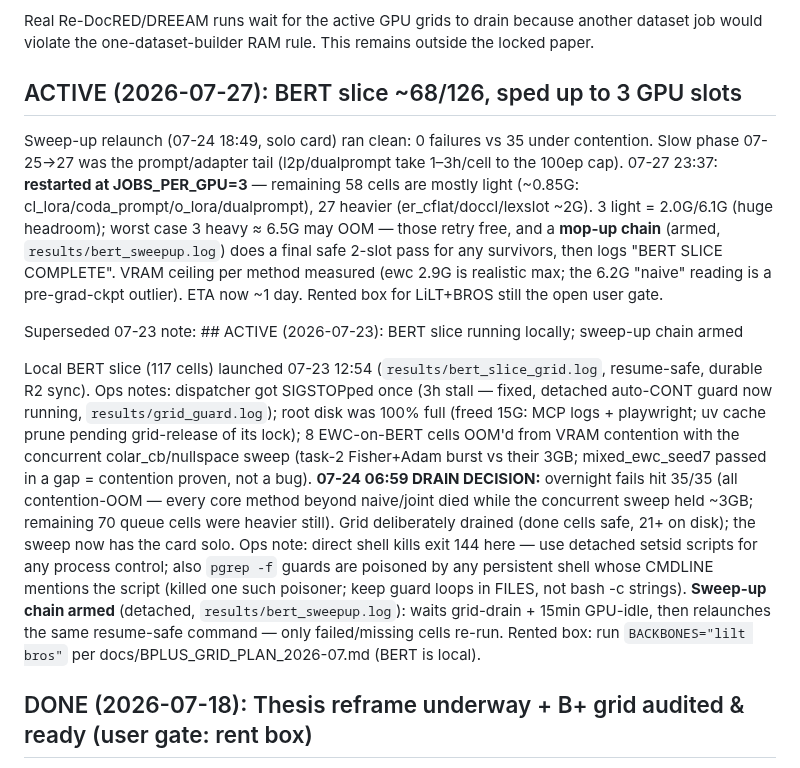
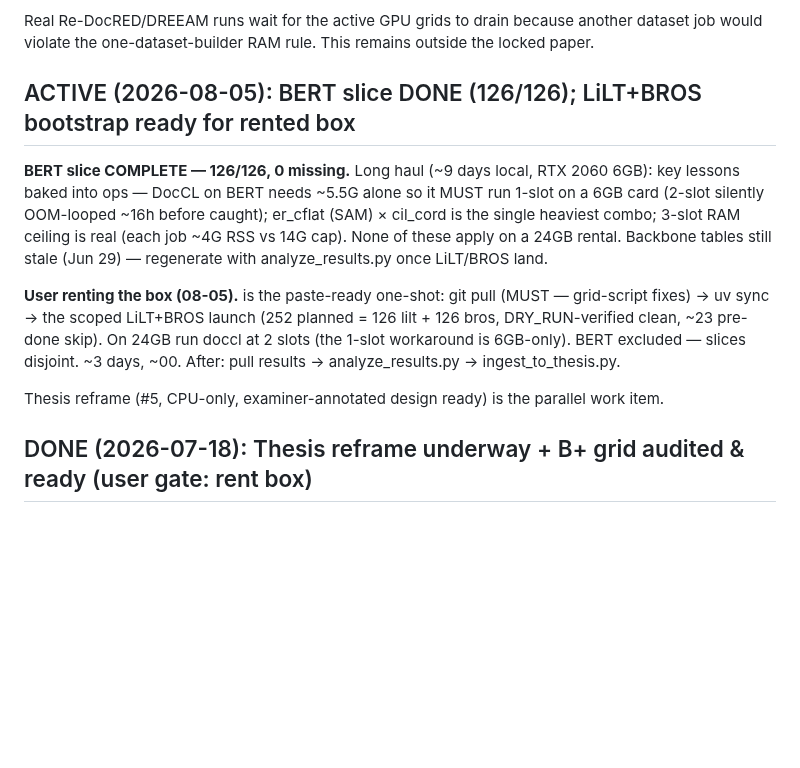
Before and after one commit to hoangthanh283/CLUE, a Markdown page: STATE.md, the part around the change. Rendered like a GitHub page; blank space fills up the shorter version.

Commit message:
docs: BERT slice done 126/126; paste-ready LiLT+BROS remote bootstrap (252 cells DRY_RUN-verified)

```diff
--- a/STATE.md
+++ b/STATE.md
@@ -11,36 +11,23 @@ relations, and bridge entities while retaining intact raw documents.
 Real Re-DocRED/DREEAM runs wait for the active GPU grids to drain because another dataset
 job would violate the one-dataset-builder RAM rule. This remains outside the locked paper.
 
-## ACTIVE (2026-07-27): BERT slice ~68/126, sped up to 3 GPU slots
+## ACTIVE (2026-08-05): BERT slice DONE (126/126); LiLT+BROS bootstrap ready for rented box
 
-Sweep-up relaunch (07-24 18:49, solo card) ran clean: 0 failures vs 35 under contention.
-Slow phase 07-25→27 was the prompt/adapter tail (l2p/dualprompt take 1–3h/cell to the
-100ep cap). 07-27 23:37: **restarted at JOBS_PER_GPU=3** — remaining 58 cells are mostly
-light (~0.85G: cl_lora/coda_prompt/o_lora/dualprompt), 27 heavier (er_cflat/doccl/lexslot
-~2G). 3 light = 2.0G/6.1G (huge headroom); worst case 3 heavy ≈ 6.5G may OOM — those
-retry free, and a **mop-up chain** (armed, `results/bert_sweepup.log`) does a final safe
-2-slot pass for any survivors, then logs "BERT SLICE COMPLETE". VRAM ceiling per method
-measured (ewc 2.9G is realistic max; the 6.2G "naive" reading is a pre-grad-ckpt outlier).
-ETA now ~1 day. Rented box for LiLT+BROS still the open user gate.
+**BERT slice COMPLETE — 126/126, 0 missing.** Long haul (~9 days local, RTX 2060 6GB):
+key lessons baked into ops — DocCL on BERT needs ~5.5G alone so it MUST run 1-slot on a
+6GB card (2-slot silently OOM-looped ~16h before caught); er_cflat (SAM) × cil_cord is the
+single heaviest combo; 3-slot RAM ceiling is real (each job ~4G RSS vs 14G cap). None of
+these apply on a 24GB rental. Backbone tables still stale (Jun 29) — regenerate with
+analyze_results.py once LiLT/BROS land.
 
-Superseded 07-23 note: ## ACTIVE (2026-07-23): BERT slice running locally; sweep-up chain armed
+**User renting the box (08-05).**  is the paste-ready
+one-shot: git pull (MUST — grid-script fixes) → uv sync → the scoped LiLT+BROS launch
+(252 planned = 126 lilt + 126 bros, DRY_RUN-verified clean, ~23 pre-done skip). On 24GB run
+doccl at 2 slots (the 1-slot workaround is 6GB-only). BERT excluded — slices disjoint.
+~3 days, ~00. After: pull results → analyze_results.py → ingest_to_thesis.py.
 
-Local BERT slice (117 cells) launched 07-23 12:54 (`results/bert_slice_grid.log`,
-resume-safe, durable R2 sync). Ops notes: dispatcher got SIGSTOPped once (3h stall —
-fixed, detached auto-CONT guard now running, `results/grid_guard.log`); root disk was
-100% full (freed 15G: MCP logs + playwright; uv cache prune pending grid-release of its
-lock); 8 EWC-on-BERT cells OOM'd from VRAM contention with the concurrent
-colar_cb/nullspace sweep (task-2 Fisher+Adam burst vs their 3GB; mixed_ewc_seed7 passed
-in a gap = contention proven, not a bug). **07-24 06:59 DRAIN DECISION:** overnight fails hit 35/35 (all contention-OOM — every
-core method beyond naive/joint died while the concurrent sweep held ~3GB; remaining 70
-queue cells were heavier still). Grid deliberately drained (done cells safe, 21+ on disk);
-the sweep now has the card solo. Ops note: direct shell kills exit 144 here — use detached
-setsid scripts for any process control; also `pgrep -f` guards are poisoned by any
-persistent shell whose CMDLINE mentions the script (killed one such poisoner; keep guard
-loops in FILES, not bash -c strings). **Sweep-up chain armed** (detached,
-`results/bert_sweepup.log`): waits grid-drain + 15min GPU-idle, then relaunches the same
-resume-safe command — only failed/missing cells re-run. Rented box: run
-`BACKBONES="lilt bros"` per docs/BPLUS_GRID_PLAN_2026-07.md (BERT is local).
+Thesis reframe (#5, CPU-only, examiner-annotated design ready) is the parallel work item.
+
 
 ## DONE (2026-07-18): Thesis reframe underway + B+ grid audited & ready (user gate: rent box)
 
```
Also changed, not shown: docs/REMOTE_BOOTSTRAP_LILT_BROS.md (added, +67 -0 lines).
